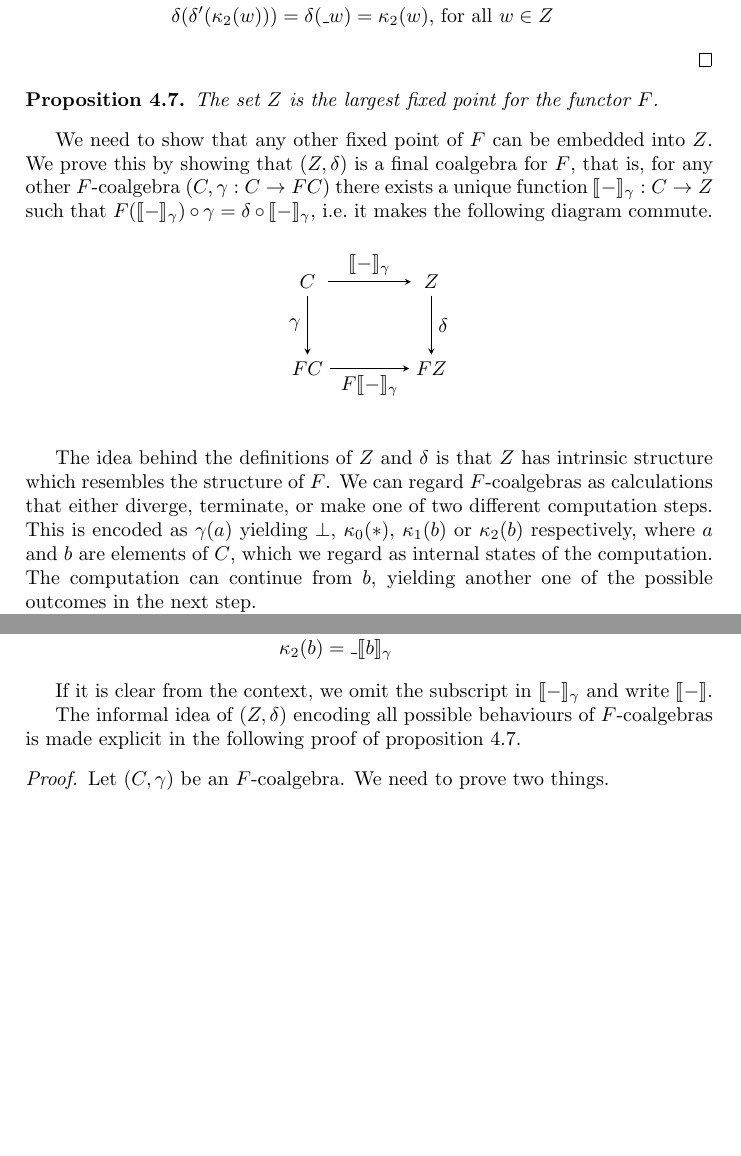
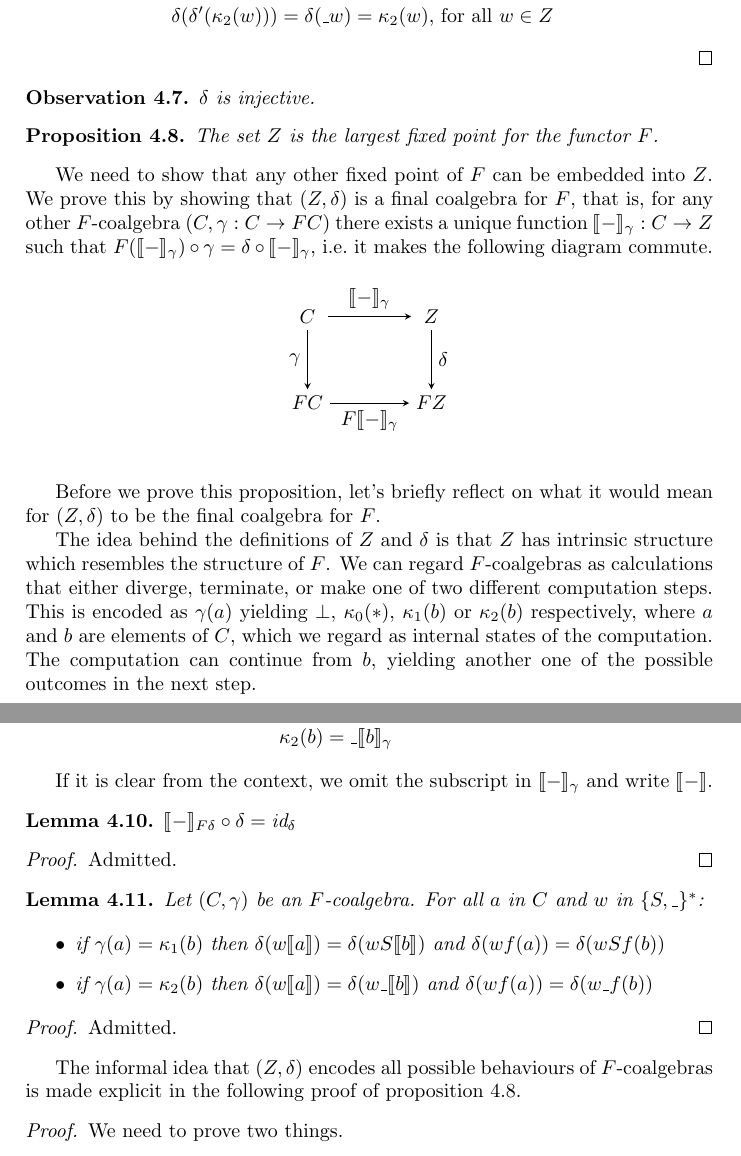
Before and after one commit to mklinik/radboud, a LaTeX document (research-seminar-IMC028/klinik2012ResearchSeminar.tex): two parts of pages 4 and 5 of 8, joined at a grey line, cut so that both start at the same text, the shorter picture padded with empty space. Compiled offline with pdfLaTeX.

Commit message:
one observation, two lemmas, a bit of blurb

```diff
--- a/research-seminar-IMC028/klinik2012ResearchSeminar.tex
+++ b/research-seminar-IMC028/klinik2012ResearchSeminar.tex
@@ -23,9 +23,12 @@
 \newtheorem{defF}[defNuF]{Definition}
 \newtheorem{thmDomNuFisFixedPoint}[defNuF]{Proposition}
 \newtheorem{defNuFCoalgebra}[defNuF]{Definition}
+\newtheorem{obsNuFCoalgebraIsInjective}[defNuF]{Observation}
 \newtheorem{defNuFCoalgebraPrime}[defNuF]{Definition}
 \newtheorem{thmDomNuFisFinal}[defNuF]{Proposition}
 \newtheorem{defSemantics}[defNuF]{Definition}
+\newtheorem{lemSemanticAfterDeltaIsIdentity}[defNuF]{Lemma}
+\newtheorem{lemSemanticAndFagreeOnOneStep}[defNuF]{Lemma}
 \newtheorem{defStrictOrderNuF}[defNuF]{Definition}
 \newtheorem{defPartialOrderNuF}[defNuF]{Definition}
 \newtheorem{thmPONuFisPartial}[defNuF]{Proposition}
@@ -283,6 +286,10 @@ These equations hold.
 
 \end{proof}
 
+\begin{obsNuFCoalgebraIsInjective}
+$\delta$ is injective.
+\end{obsNuFCoalgebraIsInjective}
+
 \begin{thmDomNuFisFinal}
 \label{thmDomNuFisFinal}
 
@@ -313,6 +320,9 @@ i.e.~it makes the following diagram commute.
 \end{tikzpicture}
 \end{center}
 \end{figure}
+
+Before we prove this proposition, let's briefly reflect on what it would mean
+for $(Z, \delta)$ to be the final coalgebra for $F$.
 
 The idea behind the definitions of $Z$ and $\delta$ is that $Z$ has intrinsic
 structure which resembles the structure of $F$.  We can regard $F$-coalgebras as
@@ -366,13 +376,45 @@ If it is clear from the context, we omit the subscript in
 $\semantics{-}_{\gamma}$ and write $\semantics{-}$.
 
 
-The informal idea of $(Z, \delta)$ encoding all possible behaviours of
+\begin{lemSemanticAfterDeltaIsIdentity}
+
+$\semantics{-}_{F\delta} \circ \delta = \text{id}_{\delta}$
+
+\end{lemSemanticAfterDeltaIsIdentity}
+
+\begin{proof}
+Admitted.
+\end{proof}
+
+
+\begin{lemSemanticAndFagreeOnOneStep}
+
+Let $(C, \gamma)$ be an $F$-coalgebra. For all $a$ in $C$ and $w$ in $\{S,
+\_\}^*$:
+
+\begin{itemize}
+\item
+  if $\gamma(a) = \kappa_1(b)$ then $\delta(w\semantics{a}) = \delta(wS
+  \semantics{b})$ and $\delta(wf(a)) = \delta(wSf(b))$
+\item
+  if $\gamma(a) = \kappa_2(b)$ then $\delta(w\semantics{a}) =
+  \delta(w\_\semantics{b})$ and $\delta(wf(a)) = \delta(w\_f(b))$
+\end{itemize}
+
+\end{lemSemanticAndFagreeOnOneStep}
+
+\begin{proof}
+Admitted.
+\end{proof}
+
+
+The informal idea that $(Z, \delta)$ encodes all possible behaviours of
 $F$-coalgebras is made explicit in the following proof of proposition
 \ref{thmDomNuFisFinal}.
 
 \begin{proof}
 
-Let $(C, \gamma)$ be an $F$-coalgebra. We need to prove two things.
+We need to prove two things.
 
   \begin{enumerate}
   \item
```
